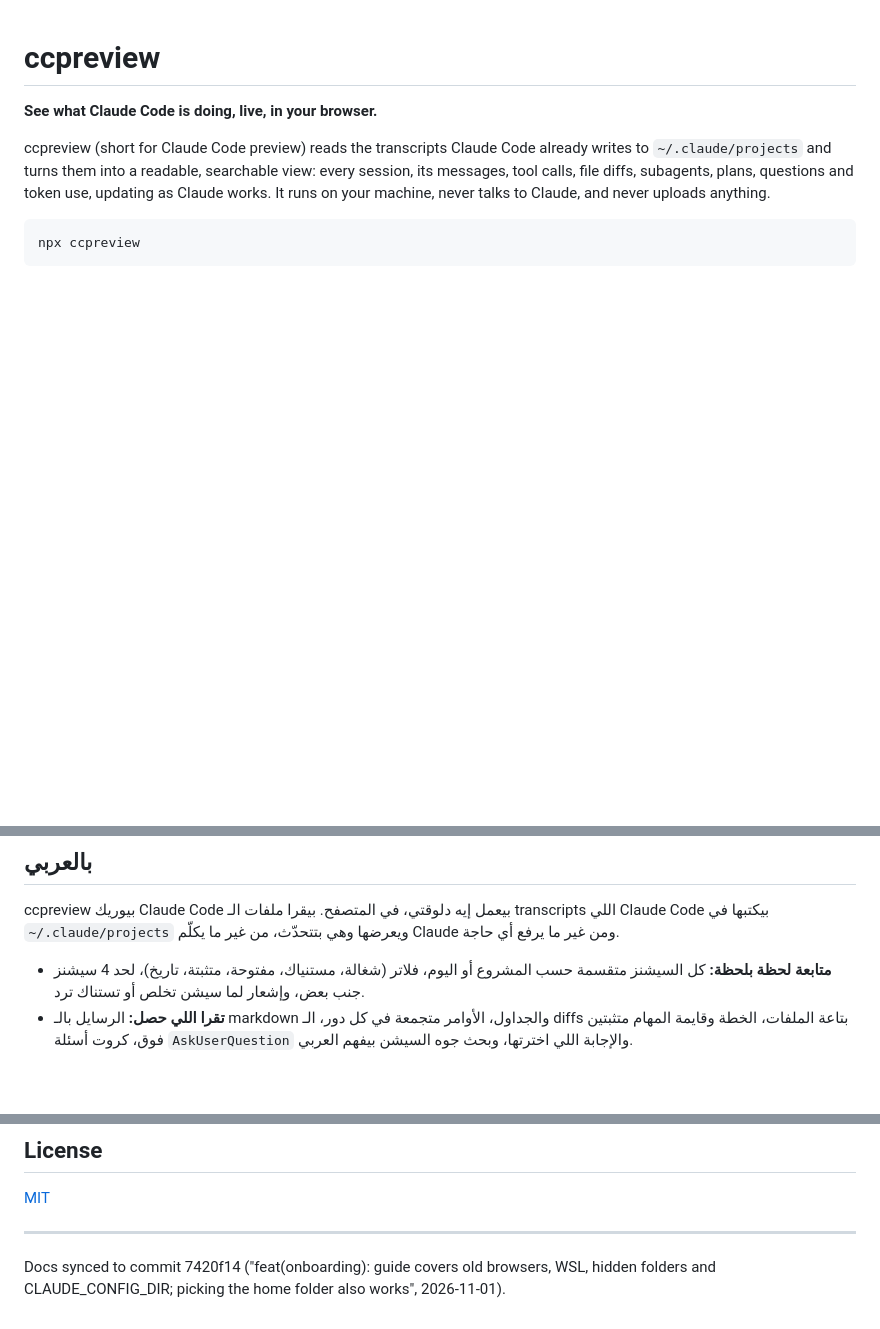
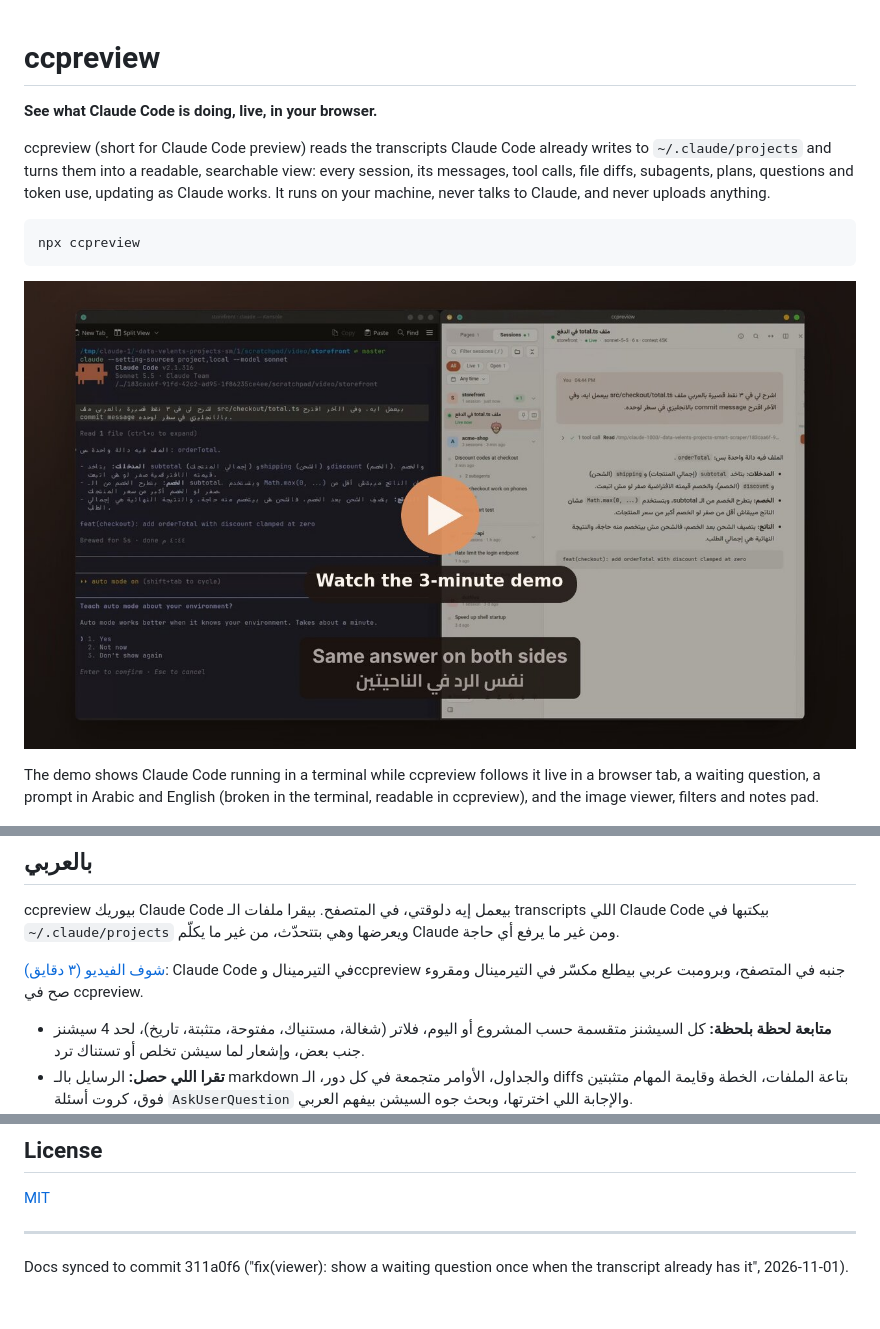
Before and after one commit to MohamedEslam04/ccpreview, a Markdown page: README.md, 3 parts joined by grey strips. Rendered like a GitHub page; pictures changed too: docs/media/demo-poster.jpg (added); blank space fills up the shorter version.

Commit message:
docs: add a 3-minute demo video to the README
The video lives in docs/media (outside web/, so the npm package stays small)
and the Pages workflow publishes it next to the site as demo.mp4. The README
shows a poster that opens it.

````diff
--- a/README.md
+++ b/README.md
@@ -7,6 +7,10 @@ ccpreview (short for Claude Code preview) reads the transcripts Claude Code alre
 ```sh
 npx ccpreview
 ```
+
+[![A 3-minute demo: Claude Code in the terminal next to ccpreview in the browser, Arabic that reads right, and the image viewer](https://raw.githubusercontent.com/MohamedEslam04/ccpreview/main/docs/media/demo-poster.jpg)](https://mohamedeslam04.github.io/ccpreview/demo.mp4)
+
+The demo shows Claude Code running in a terminal while ccpreview follows it live in a browser tab, a waiting question, a prompt in Arabic and English (broken in the terminal, readable in ccpreview), and the image viewer, filters and notes pad.
 
 ![Two Claude Code sessions side by side in ccpreview: a live session with its subagents, task list and an answered question, next to a plan-mode session](https://raw.githubusercontent.com/MohamedEslam04/ccpreview/main/docs/screenshots/hero.png)
 
@@ -195,6 +199,8 @@ npm test           # node:test, no dependencies
 
 ccpreview بيوريك Claude Code بيعمل إيه دلوقتي، في المتصفح. بيقرا ملفات الـ transcripts اللي Claude Code بيكتبها في `~/.claude/projects` ويعرضها وهي بتتحدّث، من غير ما يكلّم Claude ومن غير ما يرفع أي حاجة.
 
+[شوف الفيديو (٣ دقايق)](https://mohamedeslam04.github.io/ccpreview/demo.mp4): Claude Code في التيرمينال وccpreview جنبه في المتصفح، وبرومبت عربي بيطلع مكسّر في التيرمينال ومقروء صح في ccpreview.
+
 - **متابعة لحظة بلحظة:** كل السيشنز متقسمة حسب المشروع أو اليوم، فلاتر (شغالة، مستنياك، مفتوحة، متثبتة، تاريخ)، لحد 4 سيشنز جنب بعض، وإشعار لما سيشن تخلص أو تستناك ترد.
 - **تقرا اللي حصل:** الرسايل بالـ markdown والجداول، الأوامر متجمعة في كل دور، الـ diffs بتاعة الملفات، الخطة وقايمة المهام متثبتين فوق، كروت أسئلة `AskUserQuestion` والإجابة اللي اخترتها، وبحث جوه السيشن بيفهم العربي.
 - **الـ subagents:** شريط لكل سيشن فيه كل agent ومهمته وحالته، وتفتح الـ transcript بتاعه بضغطة.
@@ -220,4 +226,4 @@ ccpreview is an independent project and is not affiliated with or endorsed by An
 
 ---
 
-Docs synced to commit 7420f14 ("feat(onboarding): guide covers old browsers, WSL, hidden folders and CLAUDE_CONFIG_DIR; picking the home folder also works", 2026-11-01).
+Docs synced to commit 311a0f6 ("fix(viewer): show a waiting question once when the transcript already has it", 2026-11-01).
````
Also changed, not shown: 2 other files.
